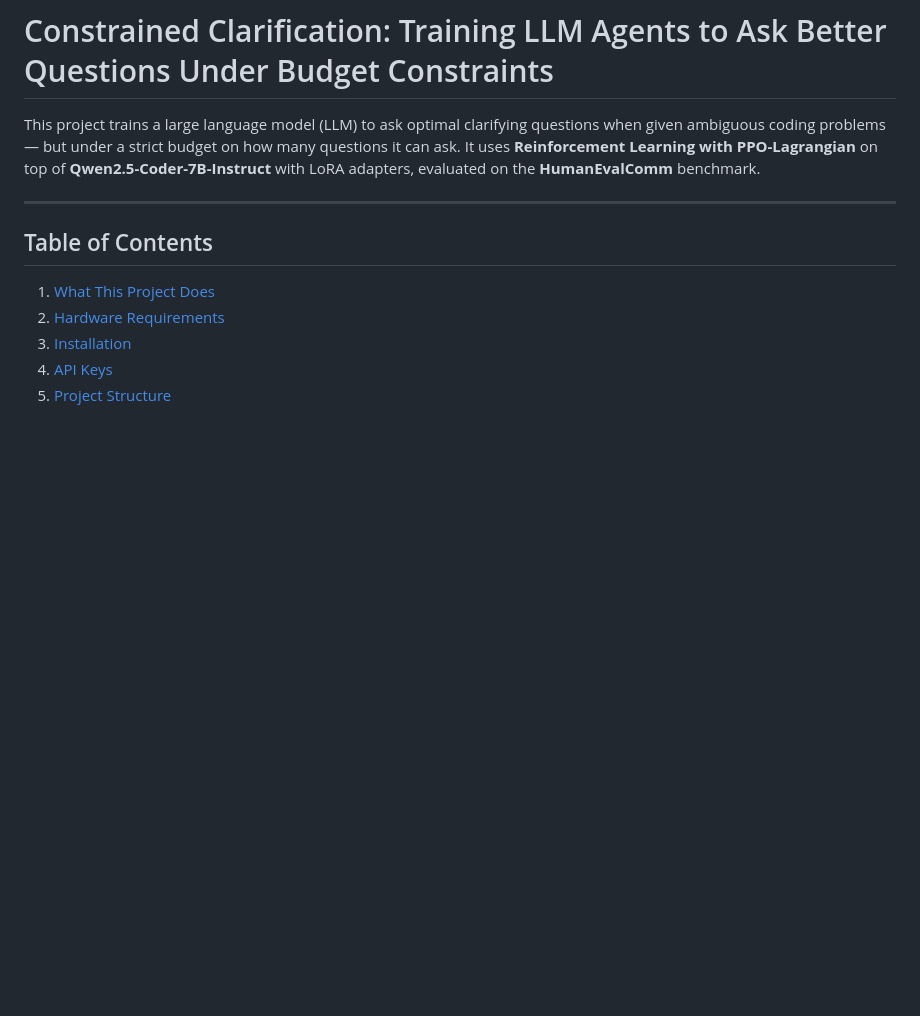
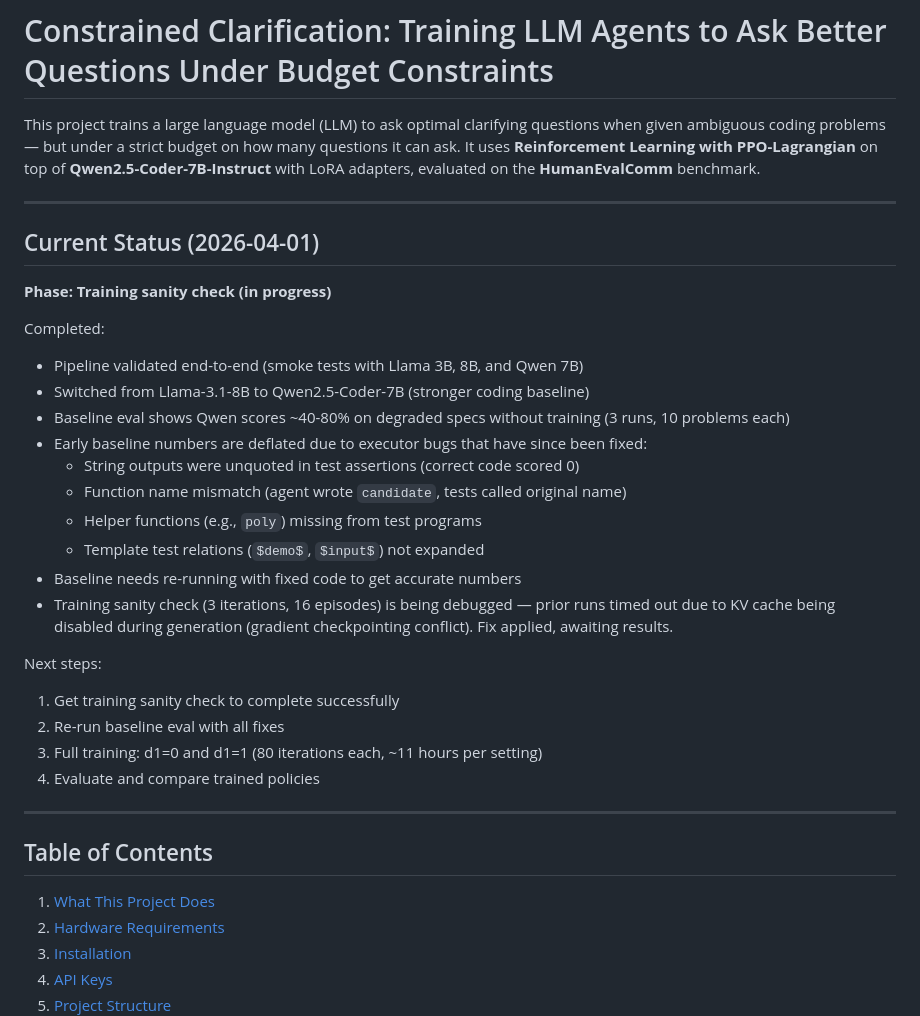
Before and after one commit to Abhinav0710rajput/rl_llm_multiturn_cmdp, a Markdown page: README.md, the part around the change. Drawn GitHub-style; blank space fills up the shorter version.

Commit message:
add Current Status section to README documenting progress and known issues
Co-Authored-By: Claude Opus 4.6 (1M context) <noreply@anthropic.com>

```diff
--- a/README.md
+++ b/README.md
@@ -1,6 +1,30 @@
 # Constrained Clarification: Training LLM Agents to Ask Better Questions Under Budget Constraints
 
 This project trains a large language model (LLM) to ask optimal clarifying questions when given ambiguous coding problems — but under a strict budget on how many questions it can ask. It uses **Reinforcement Learning with PPO-Lagrangian** on top of **Qwen2.5-Coder-7B-Instruct** with LoRA adapters, evaluated on the **HumanEvalComm** benchmark.
+
+---
+
+## Current Status (2026-04-01)
+
+**Phase: Training sanity check (in progress)**
+
+Completed:
+- Pipeline validated end-to-end (smoke tests with Llama 3B, 8B, and Qwen 7B)
+- Switched from Llama-3.1-8B to Qwen2.5-Coder-7B (stronger coding baseline)
+- Baseline eval shows Qwen scores ~40-80% on degraded specs without training (3 runs, 10 problems each)
+- Early baseline numbers are deflated due to executor bugs that have since been fixed:
+  - String outputs were unquoted in test assertions (correct code scored 0)
+  - Function name mismatch (agent wrote `candidate`, tests called original name)
+  - Helper functions (e.g., `poly`) missing from test programs
+  - Template test relations (`$demo$`, `$input$`) not expanded
+- Baseline needs re-running with fixed code to get accurate numbers
+- Training sanity check (3 iterations, 16 episodes) is being debugged — prior runs timed out due to KV cache being disabled during generation (gradient checkpointing conflict). Fix applied, awaiting results.
+
+Next steps:
+1. Get training sanity check to complete successfully
+2. Re-run baseline eval with all fixes
+3. Full training: d1=0 and d1=1 (80 iterations each, ~11 hours per setting)
+4. Evaluate and compare trained policies
 
 ---
 
```
